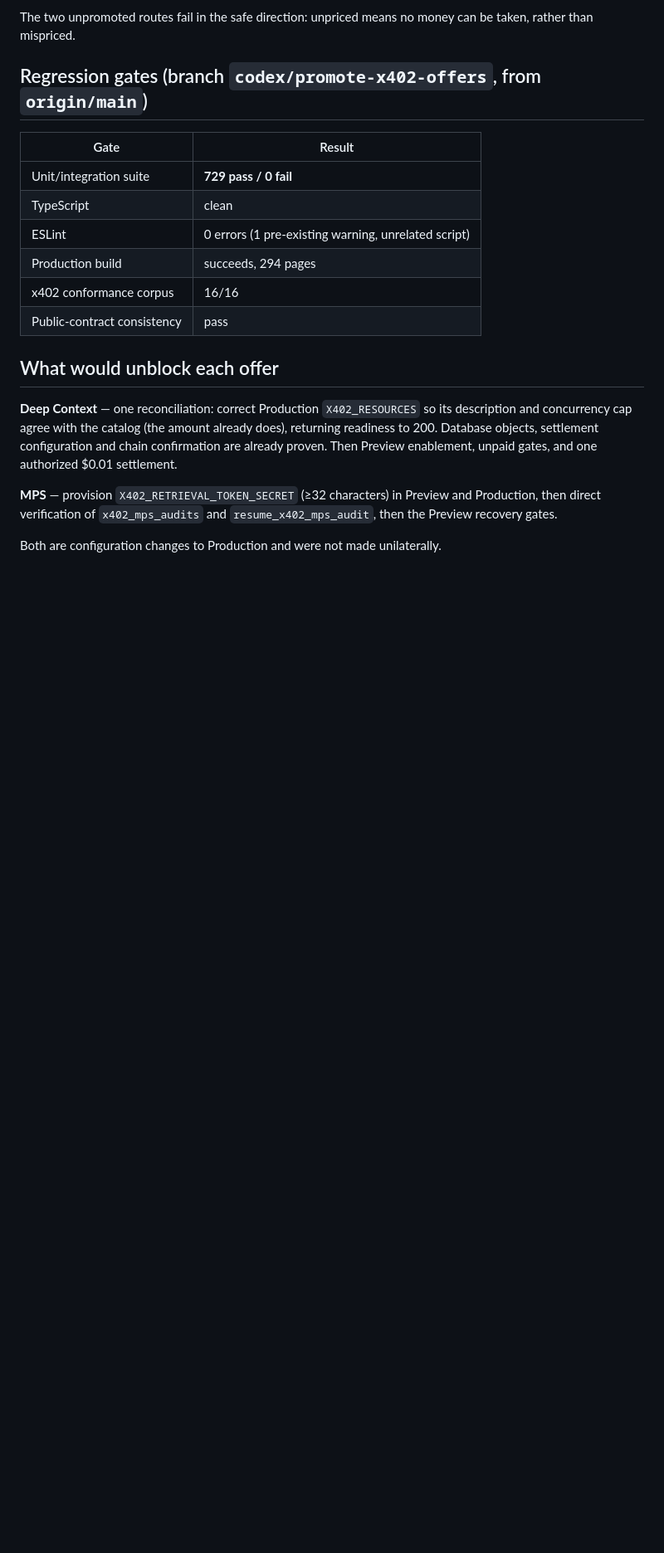
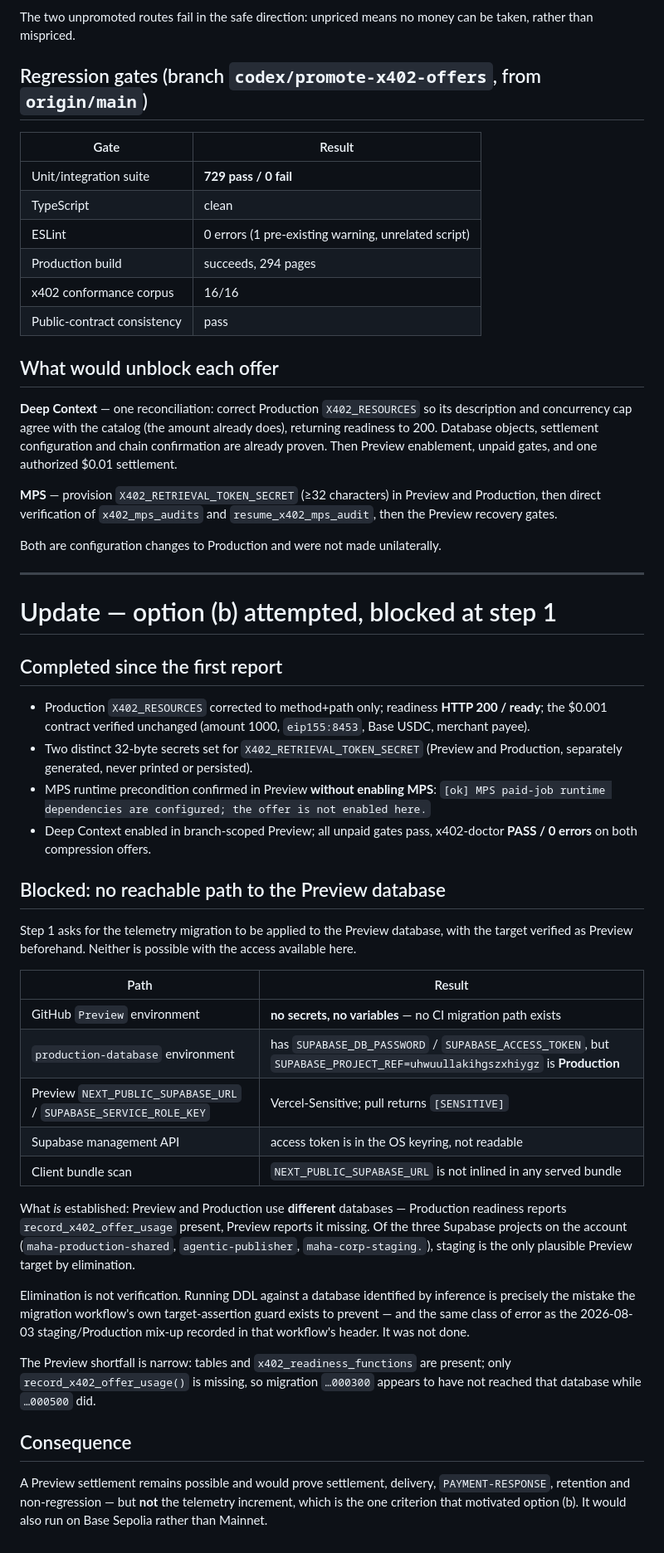
Before and after one commit to Maha-Strategies/maha-corp-web, a Markdown page: docs/x402-promotion-evidence-2026-08-11.md, the part around the change. Shown at 83% size. Drawn GitHub-style; blank space fills up the shorter version.

Commit message:
docs(x402): record the Preview database as unreachable, and why
Option (b) asks for the telemetry migration to be applied to the Preview
database with the target verified first. Neither is possible with the
access available: the GitHub Preview environment holds no secrets or
variables, the only configured database credentials belong to Production,
Preview's Supabase URL and service-role key are Vercel-Sensitive and pull
as [SENSITIVE], the Supabase access token lives in the OS keyring, and
NEXT_PUBLIC_SUPABASE_URL is not inlined in any served bundle.

Preview and Production are confirmed to use different databases, and
staging is the only remaining candidate by elimination. Elimination is
not verification, and running DDL against a database identified by
inference is the exact mistake the migration workflow's own
target-assertion guard exists to prevent -- the same class of error as
the staging/Production mix-up recorded in that workflow's header. So it
was not done.

Co-Authored-By: Claude Opus 5 <noreply@anthropic.com>

```diff
--- a/docs/x402-promotion-evidence-2026-08-11.md
+++ b/docs/x402-promotion-evidence-2026-08-11.md
@@ -164,3 +164,52 @@ and Production, then direct verification of `x402_mps_audits` and
 `resume_x402_mps_audit`, then the Preview recovery gates.
 
 Both are configuration changes to Production and were not made unilaterally.
+
+
+---
+
+# Update — option (b) attempted, blocked at step 1
+
+## Completed since the first report
+
+- Production `X402_RESOURCES` corrected to method+path only; readiness **HTTP 200 / ready**; the $0.001 contract verified unchanged (amount 1000, `eip155:8453`, Base USDC, merchant payee).
+- Two distinct 32-byte secrets set for `X402_RETRIEVAL_TOKEN_SECRET` (Preview and Production, separately generated, never printed or persisted).
+- MPS runtime precondition confirmed in Preview **without enabling MPS**:
+  `[ok] MPS paid-job runtime dependencies are configured; the offer is not enabled here.`
+- Deep Context enabled in branch-scoped Preview; all unpaid gates pass, x402-doctor **PASS / 0 errors** on both compression offers.
+
+## Blocked: no reachable path to the Preview database
+
+Step 1 asks for the telemetry migration to be applied to the Preview database,
+with the target verified as Preview beforehand. Neither is possible with the
+access available here.
+
+| Path | Result |
+| --- | --- |
+| GitHub `Preview` environment | **no secrets, no variables** — no CI migration path exists |
+| `production-database` environment | has `SUPABASE_DB_PASSWORD` / `SUPABASE_ACCESS_TOKEN`, but `SUPABASE_PROJECT_REF=uhwuullakihgszxhiygz` is **Production** |
+| Preview `NEXT_PUBLIC_SUPABASE_URL` / `SUPABASE_SERVICE_ROLE_KEY` | Vercel-Sensitive; pull returns `[SENSITIVE]` |
+| Supabase management API | access token is in the OS keyring, not readable |
+| Client bundle scan | `NEXT_PUBLIC_SUPABASE_URL` is not inlined in any served bundle |
+
+What *is* established: Preview and Production use **different** databases —
+Production readiness reports `record_x402_offer_usage` present, Preview reports
+it missing. Of the three Supabase projects on the account
+(`maha-production-shared`, `agentic-publisher`, `maha-corp-staging.`), staging is
+the only plausible Preview target by elimination.
+
+Elimination is not verification. Running DDL against a database identified by
+inference is precisely the mistake the migration workflow's own target-assertion
+guard exists to prevent — and the same class of error as the 2026-08-03
+staging/Production mix-up recorded in that workflow's header. It was not done.
+
+The Preview shortfall is narrow: tables and `x402_readiness_functions` are
+present; only `record_x402_offer_usage()` is missing, so migration
+`…000300` appears to have not reached that database while `…000500` did.
+
+## Consequence
+
+A Preview settlement remains possible and would prove settlement, delivery,
+`PAYMENT-RESPONSE`, retention and non-regression — but **not** the telemetry
+increment, which is the one criterion that motivated option (b). It would also
+run on Base Sepolia rather than Mainnet.
```
